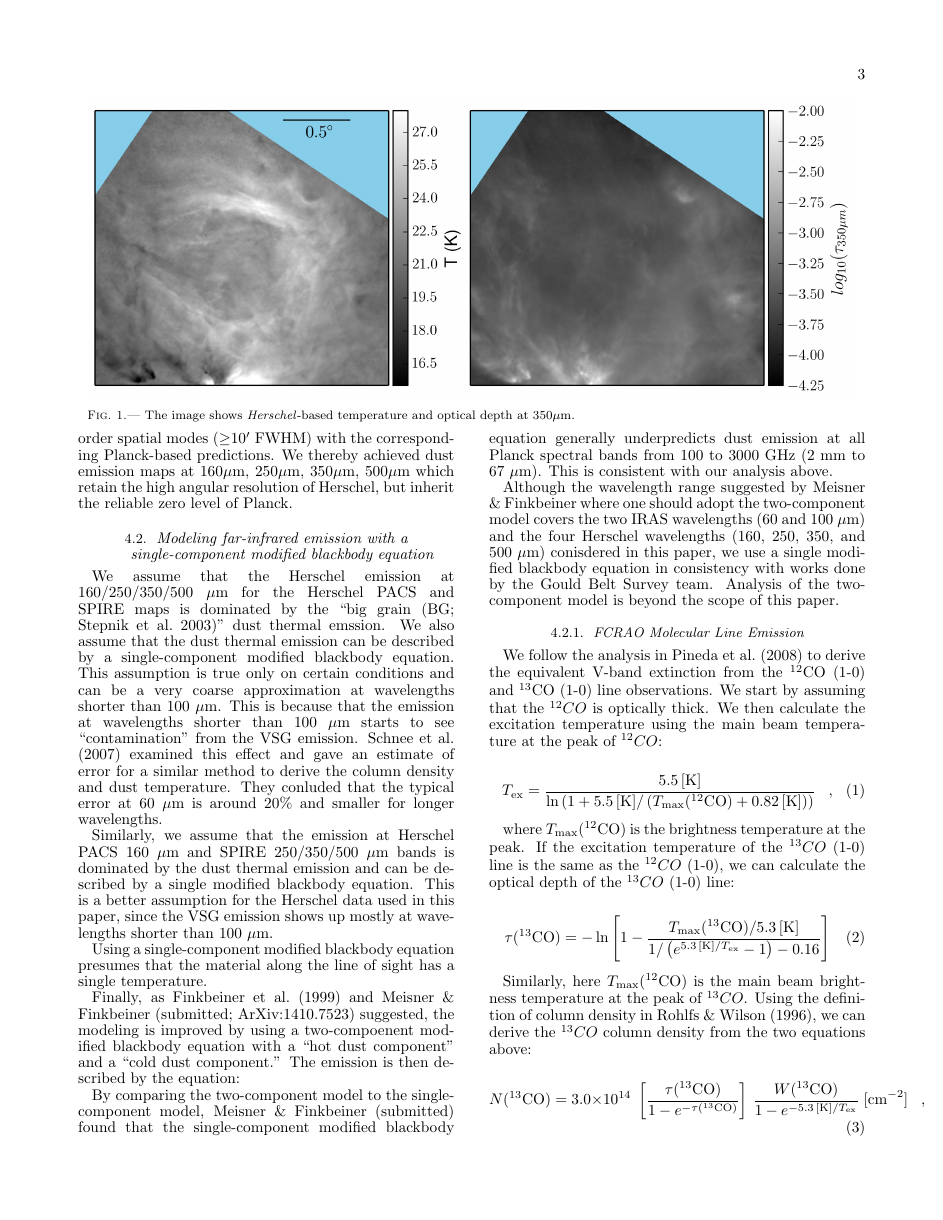
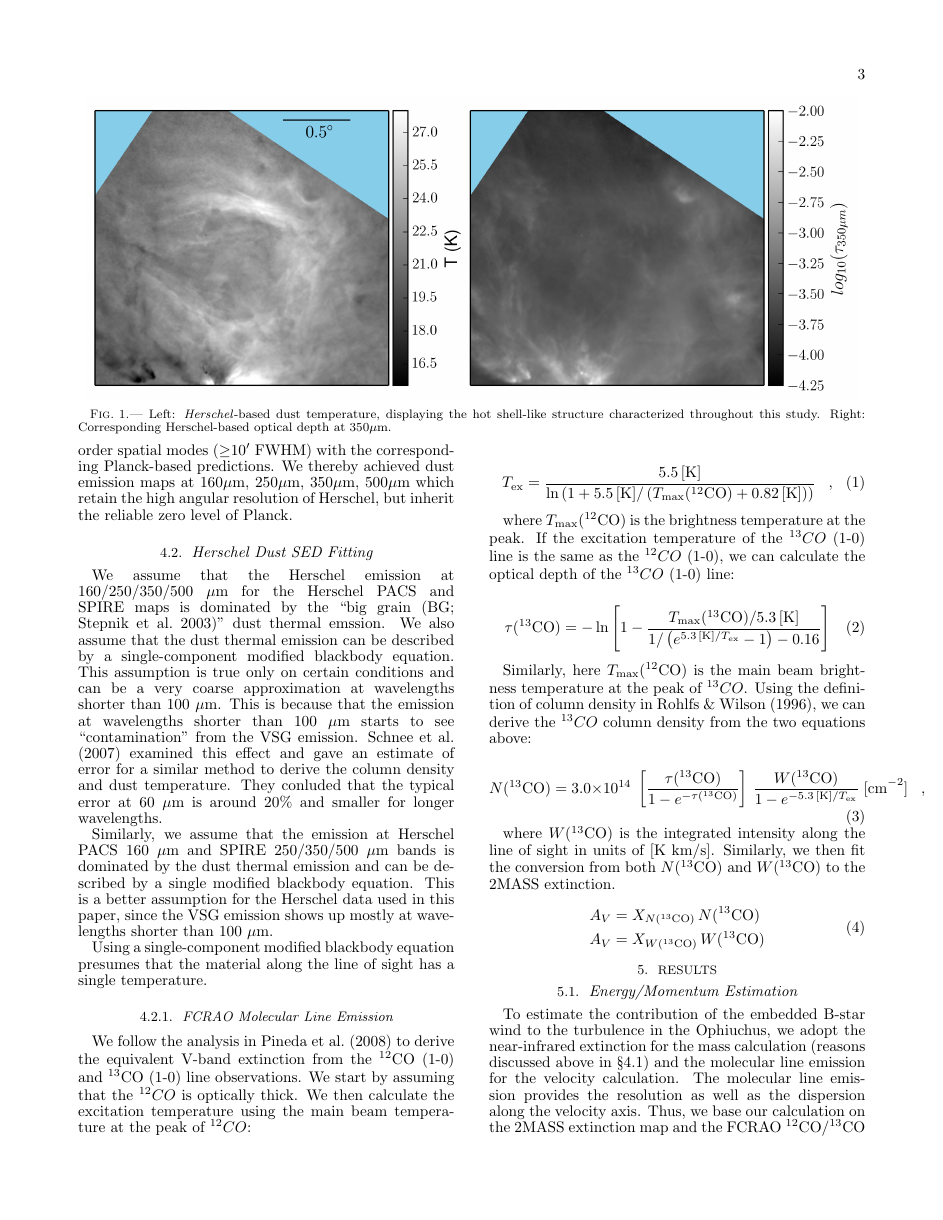
Before and after one commit to hopehhchen/Oph_Paper, a LaTeX document (oph_shell.tex): page 3 of 7. Compiled offline with pdfLaTeX.

Commit message:
another round of clean up

```diff
--- a/oph_shell.tex
+++ b/oph_shell.tex
@@ -46,7 +46,7 @@ The NICEST algorithm is the latest version of a near-infrared color excess metho
 \begin{figure*}[ht]
 \centering
 \includegraphics[scale=0.8]{fig/shell_herschel.png}
-\caption{The image shows \textit{Herschel}-based temperature and optical depth at 350$\mu$m.
+\caption{Left: \textit{Herschel}-based dust temperature, displaying the hot shell-like structure characterized throughout this study. Right: Corresponding Herschel-based optical depth at 350$\mu$m.
 }
 \end{figure*}
 
@@ -70,28 +70,13 @@ Herschel bandpasses. To correct the Herschel zero level, we then high-pass filte
 
 %The zero level problem is resolved by comparing the maps with predictions from the two-component dust model fitted to the Planck HFI maps of the Ophiuchus region (Meisner \& Finkbeiner, submitted; ArXiv:1410.7523). Again, for the purpose of this paper, only maps of the longest four wavelengths (160 $\mu$m of PACS and 250/350/500 $\mu$m of SPIRE) are used here, since emission at wavelengths shorter than 100 $\mu$m shows significant contribution from emission of ``very small grains (VSGs)'' and requires a dust model more complicated than described by Meisner \& Finkbeiner (submitted).
 
-\subsection{Modeling far-infrared emission with a single-component modified blackbody equation}
+\subsection{Herschel Dust SED Fitting}
 \label{sec:fir_modeling}
-We assume that the Herschel emission at 160/250/350/500 $\mu$m for the Herschel PACS and SPIRE maps is dominated by the ``big grain \citep[BG;][]{Stepnik_2003}'' dust thermal emssion. We also assume that the dust thermal emission can be described by a single-component modified blackbody equation. This assumption is true only on certain conditions and can be a very coarse approximation at wavelengths shorter than 100 $\mu$m. This is because that the emission at wavelengths shorter than 100 $\mu$m starts to see ``contamination'' from the VSG emission. \citet{Schnee_2007} examined this effect and gave an estimate of error for a similar method to derive the column density and dust temperature. They conluded that the typical error at 60 $\mu$m is around 20\% and smaller for longer wavelengths. %Since our goal here is to provide a a relative comparison of the IRIS and the Herschel data, using maps of emission at the longest two of the IRAS wavelengths suffices.
+We assume that the Herschel emission at 160/250/350/500 $\mu$m for the Herschel PACS and SPIRE maps is dominated by the ``big grain \citep[BG;][]{Stepnik_2003}'' dust thermal emssion. We also assume that the dust thermal emission can be described by a single-component modified blackbody equation. This assumption is true only on certain conditions and can be a very coarse approximation at wavelengths shorter than 100 $\mu$m. This is because that the emission at wavelengths shorter than 100 $\mu$m starts to see ``contamination'' from the VSG emission. \citet{Schnee_2007} examined this effect and gave an estimate of error for a similar method to derive the column density and dust temperature. They conluded that the typical error at 60 $\mu$m is around 20\% and smaller for longer wavelengths.
 
-
-%\subsubsection{Temperature and column density from the Herschel data}
 Similarly, we assume that the emission at Herschel PACS 160 $\mu$m and SPIRE 250/350/500 $\mu$m bands is dominated by the dust thermal emission and can be described by a single modified blackbody equation. This is a better assumption for the Herschel data used in this paper, since the VSG emission shows up mostly at wavelengths shorter than 100 $\mu$m.
 
-%\subsubsection{Modeling far-infrared emission with a single-component modified blackbody equation}
 Using a single-component modified blackbody equation presumes that the material along the line of sight has a single temperature.
-
-Finally, as \citet{Finkbeiner_1999} and Meisner \& Finkbeiner (submitted; ArXiv:1410.7523) suggested, the modeling is improved by using a two-compoenent modified blackbody equation with a ``hot dust component'' and a ``cold dust component.'' The emission is then described by the equation:
-
-By comparing the two-component model to the single-component model, Meisner \& Finkbeiner (submitted) found that the single-component modified blackbody equation generally underpredicts dust emission at all Planck spectral bands from 100 to 3000 GHz (2 mm to 67 $\mu$m). This is consistent with our analysis above.
-
-Although the wavelength range suggested by Meisner \& Finkbeiner where one should adopt the two-component model covers the two IRAS wavelengths (60 and 100 $\mu$m) and the four Herschel wavelengths (160, 250, 350, and 500 $\mu$m) conisdered in this paper, we use a single modified blackbody equation in consistency with works done by the Gould Belt Survey team. Analysis of the two-component model is beyond the scope of this paper.
-
-%\subsubsection{Temperature-spectral index anti-correlation and a Bayesian solution}
-
-%\citet{Kelly_2012} suggested a solution to the artificial anti-correlation between the temperature and the spectral index, using a hierarchical Bayesian method.
-
-%However, the hierarchical Bayesian method is highly computation-expensive. Assuming a linear law between the computation time and the number of pixels on the map, we estimate the total computation time of one month to finish the calculation of the column density and temperature using the hierarchical Bayesian method, for a map as large as the Herschel maps of the Ophiuchus cloud in Figure 1.
 
 \subsubsection{FCRAO Molecular Line Emission}
 We follow the analysis in \citet{Pineda_2008} to derive the equivalent V-band extinction from the $^{12}$CO (1-0) and $^{13}$CO (1-0) line observations. We start by assuming that the $^{12}CO$ is optically thick. We then calculate the excitation temperature using the main beam temperature at the peak of $^{12}CO$:
```
Also changed, not shown: oph_shell.tex (1 more changed lines).
